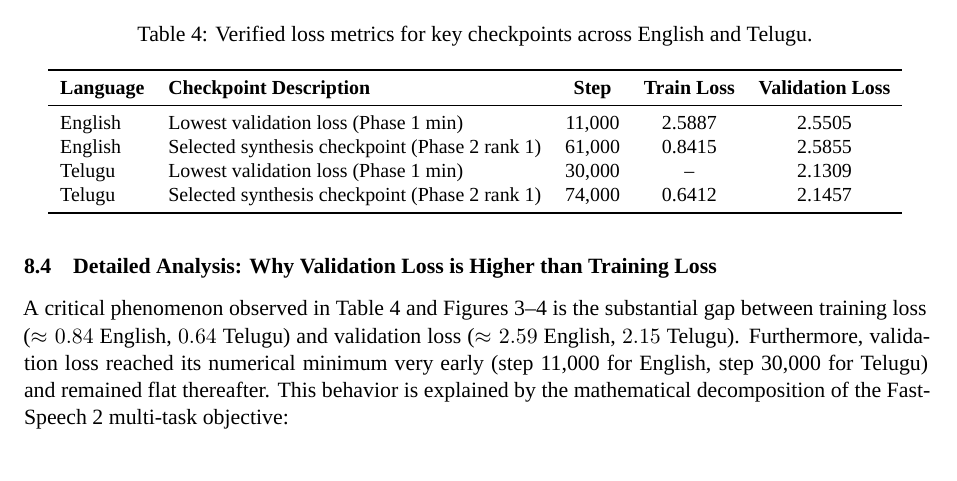
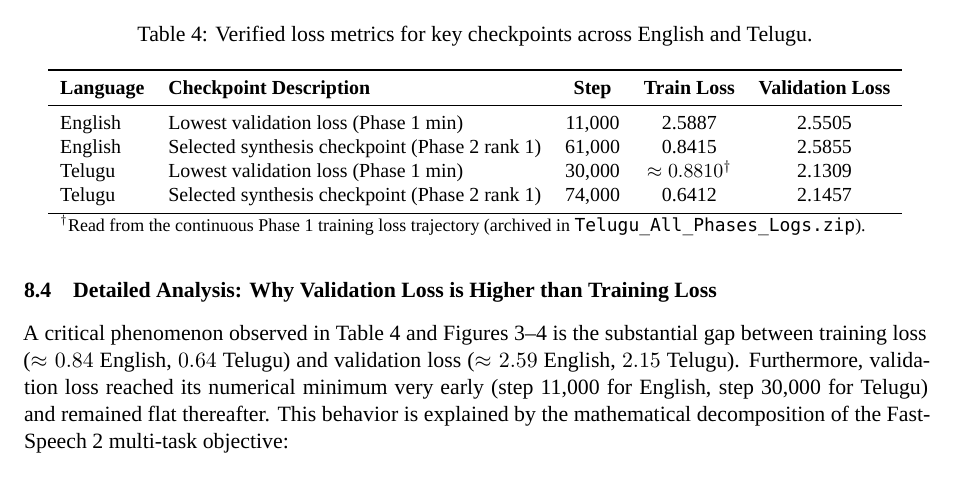
Before and after one commit to savioshaju/TTS, a LaTeX document (Report/Technical_Report.tex): part of page 16 of 28, cut so that both start at the same text. Compiled offline with XeLaTeX; a missing font is replaced by an installed copy or a similar font.

Commit message:
update loss table

```diff
--- a/Report/Technical_Report.tex
+++ b/Report/Technical_Report.tex
@@ -512,9 +512,10 @@ Table~\ref{tab:ckpt} provides exact, verified loss metrics extracted directly fr
 \midrule
 English & Lowest validation loss (Phase 1 min) & 11{,}000 & 2.5887 & 2.5505 \\
 English & Selected synthesis checkpoint (Phase 2 rank 1) & 61{,}000 & 0.8415 & 2.5855 \\
-Telugu & Lowest validation loss (Phase 1 min) & 30{,}000 & -- & 2.1309 \\
+Telugu & Lowest validation loss (Phase 1 min) & 30{,}000 & $\approx 0.8810^\dagger$ & 2.1309 \\
 Telugu & Selected synthesis checkpoint (Phase 2 rank 1) & 74{,}000 & 0.6412 & 2.1457 \\
 \bottomrule
+\multicolumn{5}{l}{\footnotesize $^\dagger$Read from the continuous Phase 1 training loss trajectory (archived in \texttt{Telugu\_All\_Phases\_Logs.zip}).}
 \end{tabular}
 \end{table}
 
```
Also changed, not shown: README.md, 1 other file.
